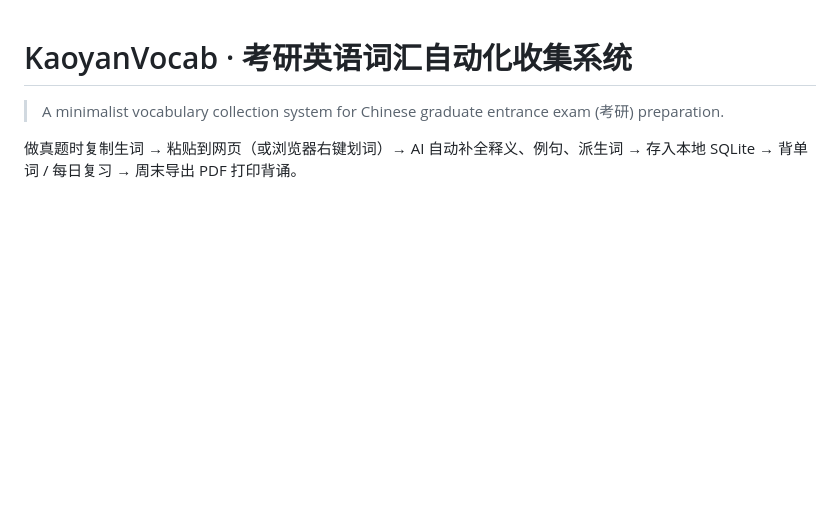
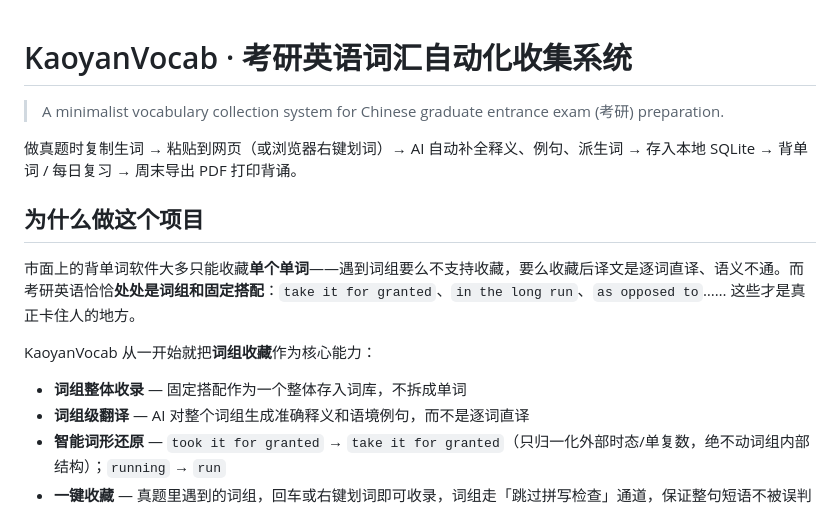
Before and after one commit to YanwenGu/KaoyanVocab, a Markdown page: README.md, the part around the change. Drawn GitHub-style; blank space fills up the shorter version.

Commit message:
README 增加项目定位：解决现有软件无法高质量收藏词组的问题

```diff
--- a/README.md
+++ b/README.md
@@ -3,6 +3,17 @@
 > A minimalist vocabulary collection system for Chinese graduate entrance exam (考研) preparation.
 
 做真题时复制生词 → 粘贴到网页（或浏览器右键划词）→ AI 自动补全释义、例句、派生词 → 存入本地 SQLite → 背单词 / 每日复习 → 周末导出 PDF 打印背诵。
+
+## 为什么做这个项目
+
+市面上的背单词软件大多只能收藏**单个单词**——遇到词组要么不支持收藏，要么收藏后译文是逐词直译、语义不通。而考研英语恰恰**处处是词组和固定搭配**：`take it for granted`、`in the long run`、`as opposed to`…… 这些才是真正卡住人的地方。
+
+KaoyanVocab 从一开始就把**词组收藏**作为核心能力：
+
+- **词组整体收录** — 固定搭配作为一个整体存入词库，不拆成单词
+- **词组级翻译** — AI 对整个词组生成准确释义和语境例句，而不是逐词直译
+- **智能词形还原** — `took it for granted` → `take it for granted`（只归一化外部时态/单复数，绝不动词组内部结构）；`running` → `run`
+- **一键收藏** — 真题里遇到的词组，回车或右键划词即可收录，词组走「跳过拼写检查」通道，保证整句短语不被误判
 
 ![KaoyanVocab 界面预览](cover.png)
 
```
Also changed, not shown: 使用说明.md (+2 -0 lines).
